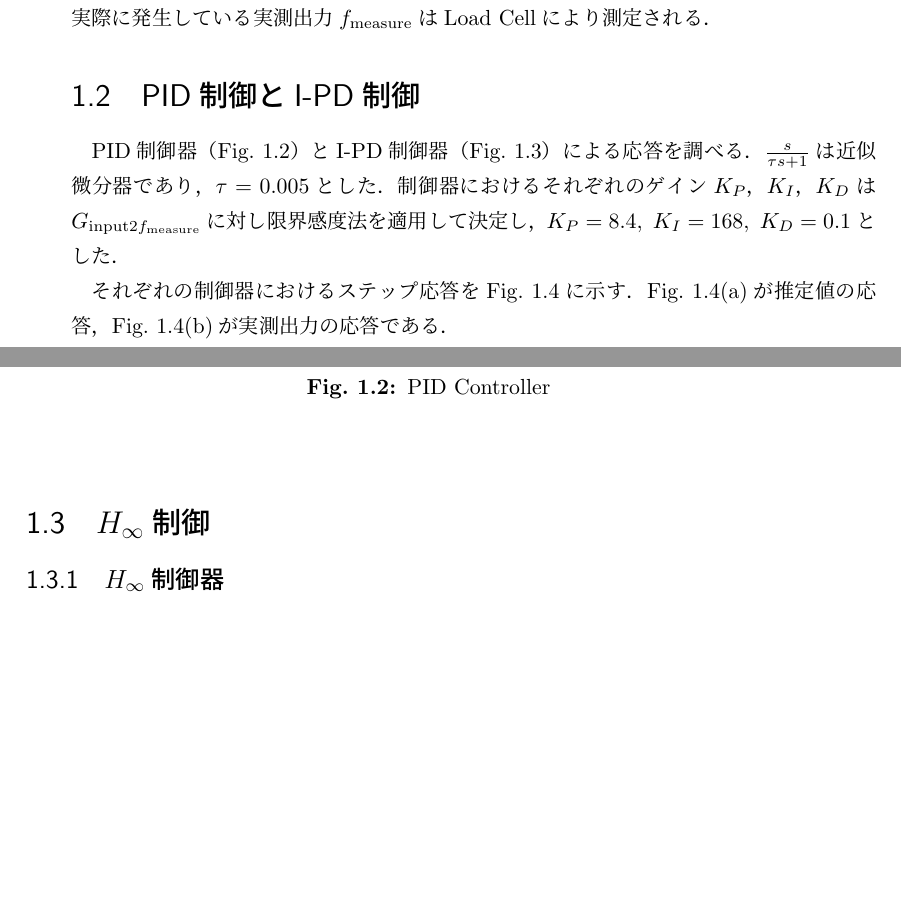
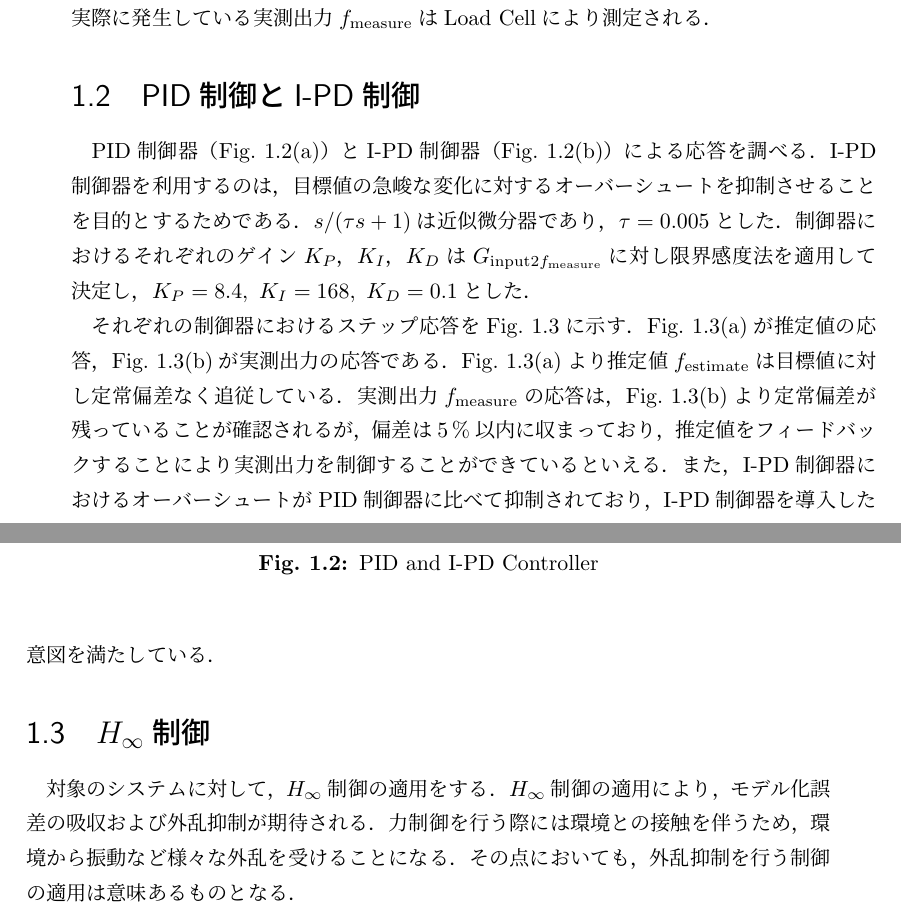
Before and after one commit to spargeleom/MASTER-THESIS, a LaTeX thesis (main.tex, which reads contents/ForceControl/ForceControl.tex): two parts of pages 7 and 8 of 10 before the commit and two parts of pages 11 and 12 of 16 after it, joined at a grey line, cut so that both start at the same text, the shorter picture padded with empty space. Compiled offline with upLaTeX and dvipdfmx.

Commit message:
1.2までかいた

```diff
--- a/contents/ForceControl/ForceControl.tex
+++ b/contents/ForceControl/ForceControl.tex
@@ -14,8 +14,11 @@
         \caption{Block Diagram for Force Control}
         \label{fig4:ForceEstimateControl}
 \end{figure}
+
+
 \section{PID制御とI-PD制御}
 PID制御器（\figname\ref{fig4:PID}）とI-PD制御器（\figname\ref{fig4:IPD}）による応答を調べる．
-$\frac{s}{\tau s+1}$は近似微分器であり，$\tau=0.005$とした．
+I-PD制御器を利用するのは，目標値の急峻な変化に対するオーバーシュートを抑制させることを目的とするためである．
+$s/(\tau s+1)$は近似微分器であり，$\tau=0.005$とした．
 制御器におけるそれぞれのゲイン$K_P$，$K_I$，$K_D$は$\GinTofmsr$に対し限界感度法を適用して決定し，$K_P=8.4,~K_I =168,~K_D=0.1$とした．
 \begin{figure}[t]
@@ -26,2 +30 @@ $\frac{s}{\tau s+1}$は近似微分器であり，$\tau=0.005$とした．
         \label{fig4:PID}
-\end{figure}
@@ -36,6 +40,9 @@ $\frac{s}{\tau s+1}$は近似微分器であり，$\tau=0.005$とした．
 \end{figure}
 
-それぞれの制御器におけるステップ応答を\figname\ref{fig:SRofPIDandIPD}に示す．
-\figname\ref{fig:SR_fest}が推定値の応答，\figname\ref{fig:SR_fmsr}が実測出力の応答である．
+それぞれの制御器におけるステップ応答を\figname\ref{fig4:SRofPIDandIPD}に示す．
+\figname\ref{fig4:SR_fest}が推定値の応答，\figname\ref{fig4:SR_fmsr}が実測出力の応答である．
+\figname\ref{fig4:SR_fest}より推定値$\fest$は目標値に対し定常偏差なく追従している．
+実測出力$\fmsr$の応答は，\figname\ref{fig4:SR_fmsr}より定常偏差が残っていることが確認されるが，偏差は\SI{5}{\%}以内に収まっており，推定値をフィードバックすることにより実測出力を制御することができているといえる．
+また，I-PD制御器におけるオーバーシュートがPID制御器に比べて抑制されており，I-PD制御器を導入した意図を満たしている．
 
 \begin{figure}[tbp]
@@ -53,10 +60,17 @@ $\frac{s}{\tau s+1}$は近似微分器であり，$\tau=0.005$とした．
     \end{minipage}
     \caption{Step Repsonse of PID Controller and I-PD Controller}
-    \label{fig:SRofPIDandIPD}
+    \label{fig4:SRofPIDandIPD}
 \end{figure}
+
+
 \section{$H_\infty$制御}
+対象のシステムに対して，$H_\infty$制御の適用をする．
+$H_\infty$制御の適用により，モデル化誤差の吸収および外乱抑制が期待される．
+力制御を行う際には環境との接触を伴うため，環境から振動など様々な外乱を受けることになる．
+その点においても，外乱抑制を行う制御の適用は意味あるものとなる．
+\subsection{対象システムの状態空間表現}
+
 \subsection{$H_\infty$制御器}
-\subsection{状態空間表現}
 \subsection{サーボ系$H_\infty$制御器}
 
 \section{外乱に対する頑健性}
--- a/main.tex
+++ b/main.tex
@@ -1,4 +1,4 @@
-\documentclass[a4paper,11pt, uplatex,openany]{jsbook}
+\documentclass[a4paper,11pt, uplatex,openright]{jsbook}
 
 %%%% Packages
 %\usepackage{fancyhdr}
```
Also changed, not shown: contents/ForceControl/figure/1115_PIDandI-PDforce_step.pdf, contents/ForceControl/figure/I-PDcontroller-crop.pdf (added), contents/ForceControl/figure/I-PDcontroller.pdf (added), contents/ForceControl/figure/PIDcontroller-crop.pdf (added), contents/ForceControl/figure/PIDcontroller.pdf (added), main.pdf, contents/ForceControl/ForceControl.tex (26 more changed lines), 2 other files.
